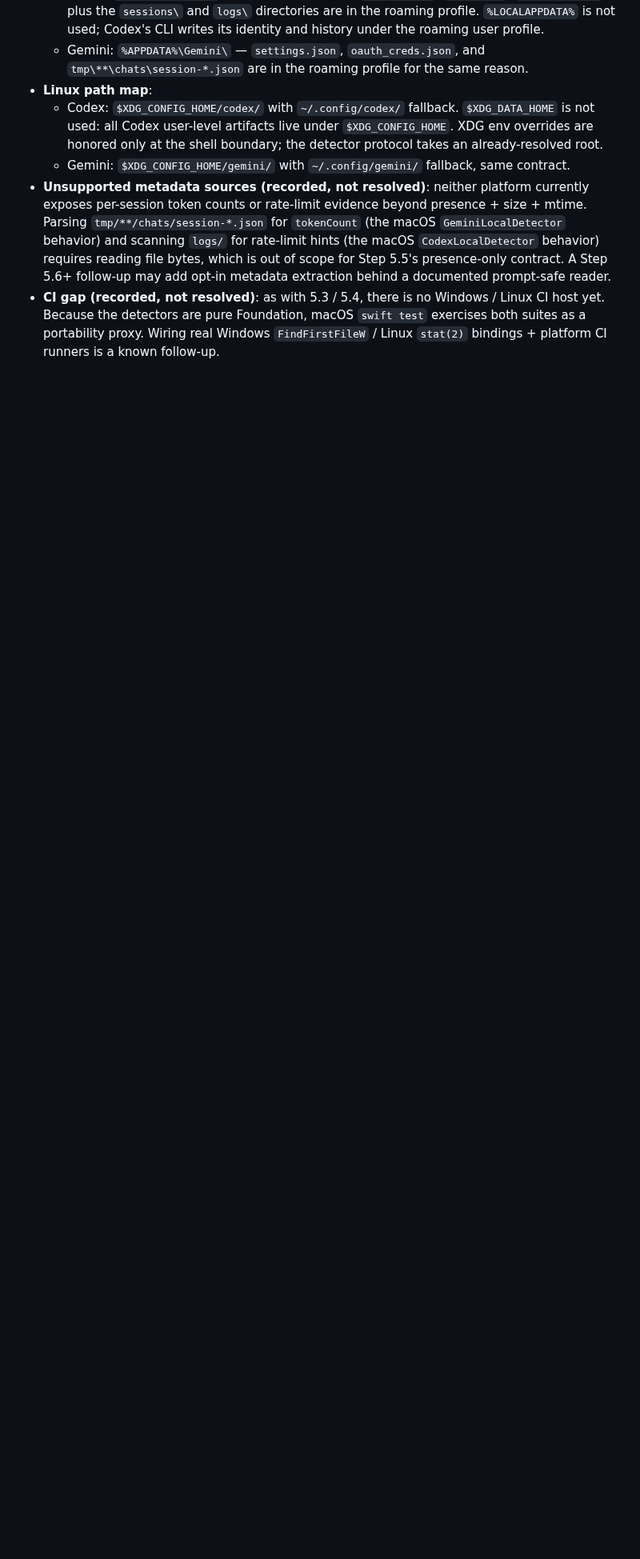
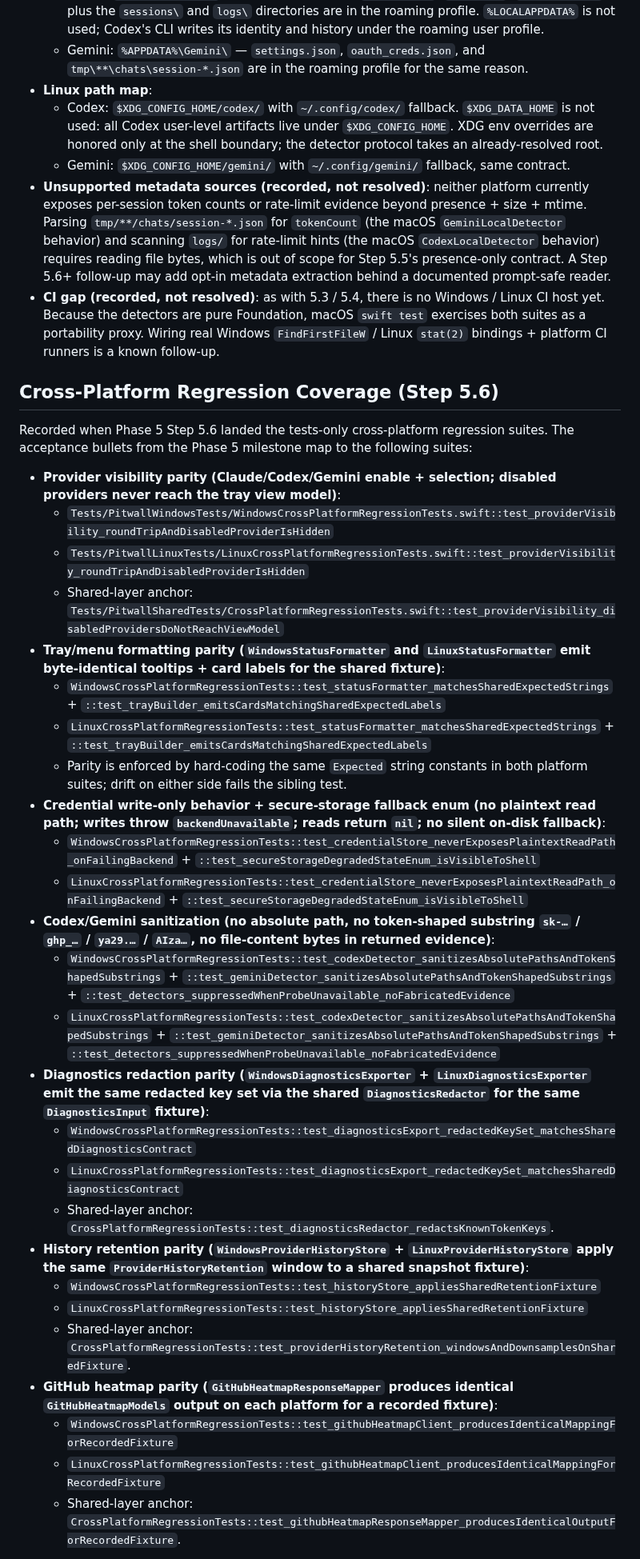
Before and after one commit to GeorgeQLe/pitwall, a Markdown page: docs/cross-platform-architecture.md, the part around one of its changes. Shown at 80% size. Drawn GitHub-style; blank space fills up the shorter version.

Commit message:
docs(architecture): record Step 5.6 cross-platform regression coverage
Co-Authored-By: Claude Opus 4.7 (1M context) <noreply@anthropic.com>

```diff
--- a/docs/cross-platform-architecture.md
+++ b/docs/cross-platform-architecture.md
@@ -122,3 +122,34 @@ Recorded when Phase 5 Step 5.5 landed the platform-specific Codex/Gemini passive
 - **Unsupported metadata sources (recorded, not resolved)**: neither platform currently exposes per-session token counts or rate-limit evidence beyond presence + size + mtime. Parsing `tmp/**/chats/session-*.json` for `tokenCount` (the macOS `GeminiLocalDetector` behavior) and scanning `logs/` for rate-limit hints (the macOS `CodexLocalDetector` behavior) requires reading file bytes, which is out of scope for Step 5.5's presence-only contract. A Step 5.6+ follow-up may add opt-in metadata extraction behind a documented prompt-safe reader.
 - **CI gap (recorded, not resolved)**: as with 5.3 / 5.4, there is no Windows / Linux CI host yet. Because the detectors are pure Foundation, macOS `swift test` exercises both suites as a portability proxy. Wiring real Windows `FindFirstFileW` / Linux `stat(2)` bindings + platform CI runners is a known follow-up.
 
+## Cross-Platform Regression Coverage (Step 5.6)
+
+Recorded when Phase 5 Step 5.6 landed the tests-only cross-platform regression suites. The acceptance bullets from the Phase 5 milestone map to the following suites:
+
+- **Provider visibility parity (Claude/Codex/Gemini enable + selection; disabled providers never reach the tray view model)**:
+  - `Tests/PitwallWindowsTests/WindowsCrossPlatformRegressionTests.swift::test_providerVisibility_roundTripAndDisabledProviderIsHidden`
+  - `Tests/PitwallLinuxTests/LinuxCrossPlatformRegressionTests.swift::test_providerVisibility_roundTripAndDisabledProviderIsHidden`
+  - Shared-layer anchor: `Tests/PitwallSharedTests/CrossPlatformRegressionTests.swift::test_providerVisibility_disabledProvidersDoNotReachViewModel`
+- **Tray/menu formatting parity (`WindowsStatusFormatter` and `LinuxStatusFormatter` emit byte-identical tooltips + card labels for the shared fixture)**:
+  - `WindowsCrossPlatformRegressionTests::test_statusFormatter_matchesSharedExpectedStrings` + `::test_trayBuilder_emitsCardsMatchingSharedExpectedLabels`
+  - `LinuxCrossPlatformRegressionTests::test_statusFormatter_matchesSharedExpectedStrings` + `::test_trayBuilder_emitsCardsMatchingSharedExpectedLabels`
+  - Parity is enforced by hard-coding the same `Expected` string constants in both platform suites; drift on either side fails the sibling test.
+- **Credential write-only behavior + secure-storage fallback enum (no plaintext read path; writes throw `backendUnavailable`; reads return `nil`; no silent on-disk fallback)**:
+  - `WindowsCrossPlatformRegressionTests::test_credentialStore_neverExposesPlaintextReadPath_onFailingBackend` + `::test_secureStorageDegradedStateEnum_isVisibleToShell`
+  - `LinuxCrossPlatformRegressionTests::test_credentialStore_neverExposesPlaintextReadPath_onFailingBackend` + `::test_secureStorageDegradedStateEnum_isVisibleToShell`
+- **Codex/Gemini sanitization (no absolute path, no token-shaped substring `sk-…` / `ghp_…` / `ya29.…` / `AIza…`, no file-content bytes in returned evidence)**:
+  - `WindowsCrossPlatformRegressionTests::test_codexDetector_sanitizesAbsolutePathsAndTokenShapedSubstrings` + `::test_geminiDetector_sanitizesAbsolutePathsAndTokenShapedSubstrings` + `::test_detectors_suppressedWhenProbeUnavailable_noFabricatedEvidence`
+  - `LinuxCrossPlatformRegressionTests::test_codexDetector_sanitizesAbsolutePathsAndTokenShapedSubstrings` + `::test_geminiDetector_sanitizesAbsolutePathsAndTokenShapedSubstrings` + `::test_detectors_suppressedWhenProbeUnavailable_noFabricatedEvidence`
+- **Diagnostics redaction parity (`WindowsDiagnosticsExporter` + `LinuxDiagnosticsExporter` emit the same redacted key set via the shared `DiagnosticsRedactor` for the same `DiagnosticsInput` fixture)**:
+  - `WindowsCrossPlatformRegressionTests::test_diagnosticsExport_redactedKeySet_matchesSharedDiagnosticsContract`
+  - `LinuxCrossPlatformRegressionTests::test_diagnosticsExport_redactedKeySet_matchesSharedDiagnosticsContract`
+  - Shared-layer anchor: `CrossPlatformRegressionTests::test_diagnosticsRedactor_redactsKnownTokenKeys`.
+- **History retention parity (`WindowsProviderHistoryStore` + `LinuxProviderHistoryStore` apply the same `ProviderHistoryRetention` window to a shared snapshot fixture)**:
+  - `WindowsCrossPlatformRegressionTests::test_historyStore_appliesSharedRetentionFixture`
+  - `LinuxCrossPlatformRegressionTests::test_historyStore_appliesSharedRetentionFixture`
+  - Shared-layer anchor: `CrossPlatformRegressionTests::test_providerHistoryRetention_windowsAndDownsamplesOnSharedFixture`.
+- **GitHub heatmap parity (`GitHubHeatmapResponseMapper` produces identical `GitHubHeatmapModels` output on each platform for a recorded fixture)**:
+  - `WindowsCrossPlatformRegressionTests::test_githubHeatmapClient_producesIdenticalMappingForRecordedFixture`
+  - `LinuxCrossPlatformRegressionTests::test_githubHeatmapClient_producesIdenticalMappingForRecordedFixture`
+  - Shared-layer anchor: `CrossPlatformRegressionTests::test_githubHeatmapResponseMapper_producesIdenticalOutputForRecordedFixture`.
+
```
Also changed, not shown: other parts of docs/cross-platform-architecture.md (+9 -0 lines).
